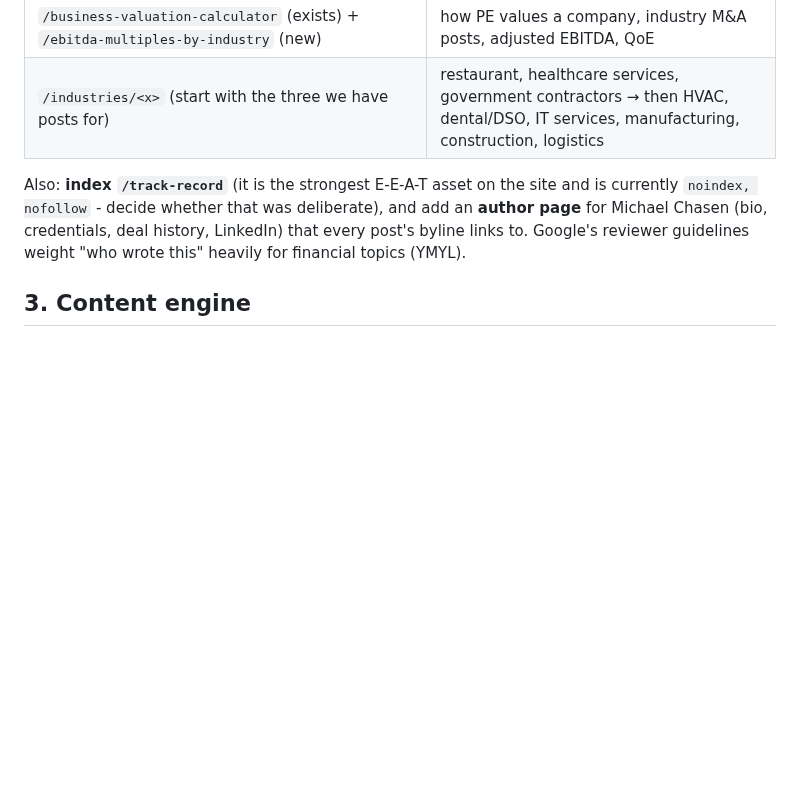
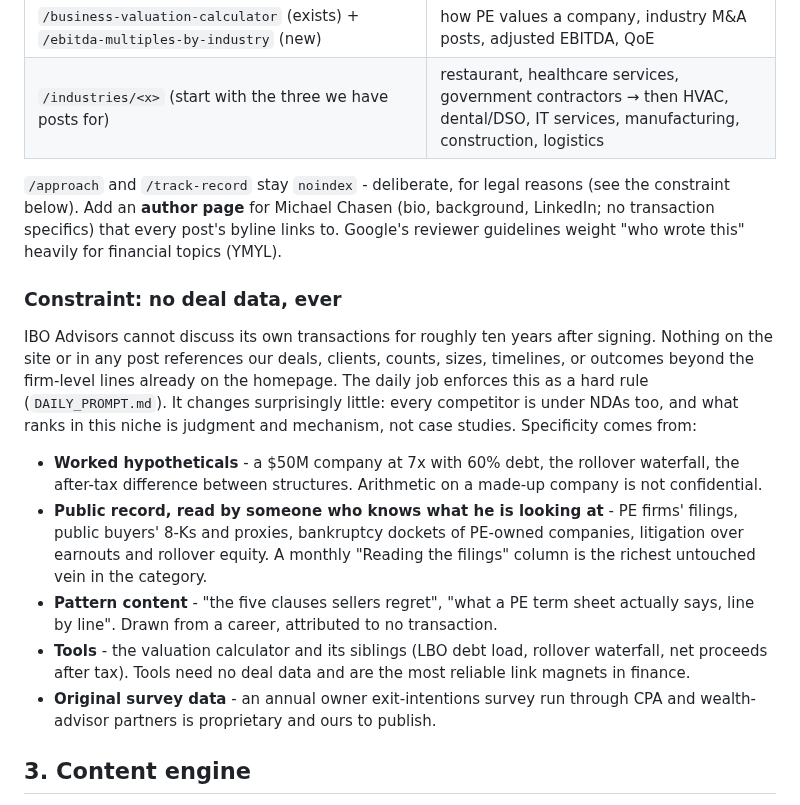
Before and after one commit to gregdavies-star/iboadvisors, a Markdown page: seo/STRATEGY.md, the part around the change. Rendered like a GitHub page; blank space fills up the shorter version.

```diff
--- a/seo/STRATEGY.md
+++ b/seo/STRATEGY.md
@@ -24,7 +24,17 @@ Recommended structure (pillar → cluster), built incrementally:
 | `/business-valuation-calculator` (exists) + `/ebitda-multiples-by-industry` (new) | how PE values a company, industry M&A posts, adjusted EBITDA, QoE |
 | `/industries/<x>` (start with the three we have posts for) | restaurant, healthcare services, government contractors → then HVAC, dental/DSO, IT services, manufacturing, construction, logistics |
 
-Also: **index `/track-record`** (it is the strongest E-E-A-T asset on the site and is currently `noindex, nofollow` - decide whether that was deliberate), and add an **author page** for Michael Chasen (bio, credentials, deal history, LinkedIn) that every post's byline links to. Google's reviewer guidelines weight "who wrote this" heavily for financial topics (YMYL).
+`/approach` and `/track-record` stay `noindex` - deliberate, for legal reasons (see the constraint below). Add an **author page** for Michael Chasen (bio, background, LinkedIn; no transaction specifics) that every post's byline links to. Google's reviewer guidelines weight "who wrote this" heavily for financial topics (YMYL).
+
+### Constraint: no deal data, ever
+
+IBO Advisors cannot discuss its own transactions for roughly ten years after signing. Nothing on the site or in any post references our deals, clients, counts, sizes, timelines, or outcomes beyond the firm-level lines already on the homepage. The daily job enforces this as a hard rule (`DAILY_PROMPT.md`). It changes surprisingly little: every competitor is under NDAs too, and what ranks in this niche is judgment and mechanism, not case studies. Specificity comes from:
+
+- **Worked hypotheticals** - a $50M company at 7x with 60% debt, the rollover waterfall, the after-tax difference between structures. Arithmetic on a made-up company is not confidential.
+- **Public record, read by someone who knows what he is looking at** - PE firms' filings, public buyers' 8-Ks and proxies, bankruptcy dockets of PE-owned companies, litigation over earnouts and rollover equity. A monthly "Reading the filings" column is the richest untouched vein in the category.
+- **Pattern content** - "the five clauses sellers regret", "what a PE term sheet actually says, line by line". Drawn from a career, attributed to no transaction.
+- **Tools** - the valuation calculator and its siblings (LBO debt load, rollover waterfall, net proceeds after tax). Tools need no deal data and are the most reliable link magnets in finance.
+- **Original survey data** - an annual owner exit-intentions survey run through CPA and wealth-advisor partners is proprietary and ours to publish.
 
 ## 3. Content engine
 
```
Also changed, not shown: seo/DAILY_PROMPT.md (+15 -1 lines).
